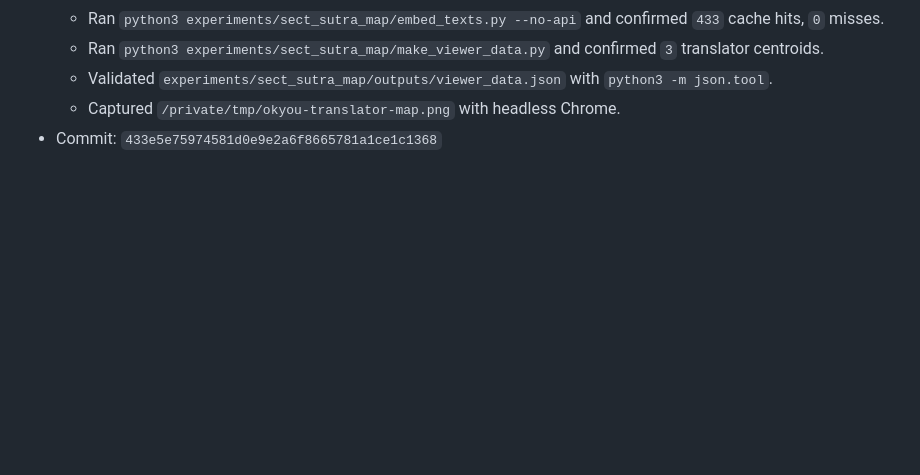
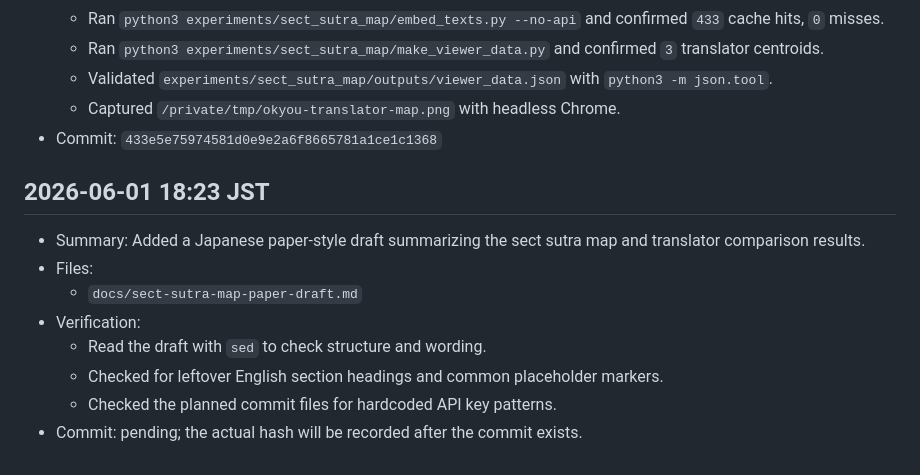
Before and after one commit to dueyama/buddhist-text-embedding-map, a Markdown page: memory.md, the part around the change. GitHub-like rendering; blank space fills up the shorter version.

Commit message:
Add Japanese paper draft for sect sutra map

```diff
--- a/memory.md
+++ b/memory.md
@@ -157,3 +157,14 @@ This file records local project changes for the Okyou experiments. Times are JST
   - Validated `experiments/sect_sutra_map/outputs/viewer_data.json` with `python3 -m json.tool`.
   - Captured `/private/tmp/okyou-translator-map.png` with headless Chrome.
 - Commit: `433e5e75974581d0e9e2a6f8665781a1ce1c1368`
+
+## 2026-06-01 18:23 JST
+
+- Summary: Added a Japanese paper-style draft summarizing the sect sutra map and translator comparison results.
+- Files:
+  - `docs/sect-sutra-map-paper-draft.md`
+- Verification:
+  - Read the draft with `sed` to check structure and wording.
+  - Checked for leftover English section headings and common placeholder markers.
+  - Checked the planned commit files for hardcoded API key patterns.
+- Commit: pending; the actual hash will be recorded after the commit exists.
```
Also changed, not shown: docs/sect-sutra-map-paper-draft.md (added, +214 -0 lines).
